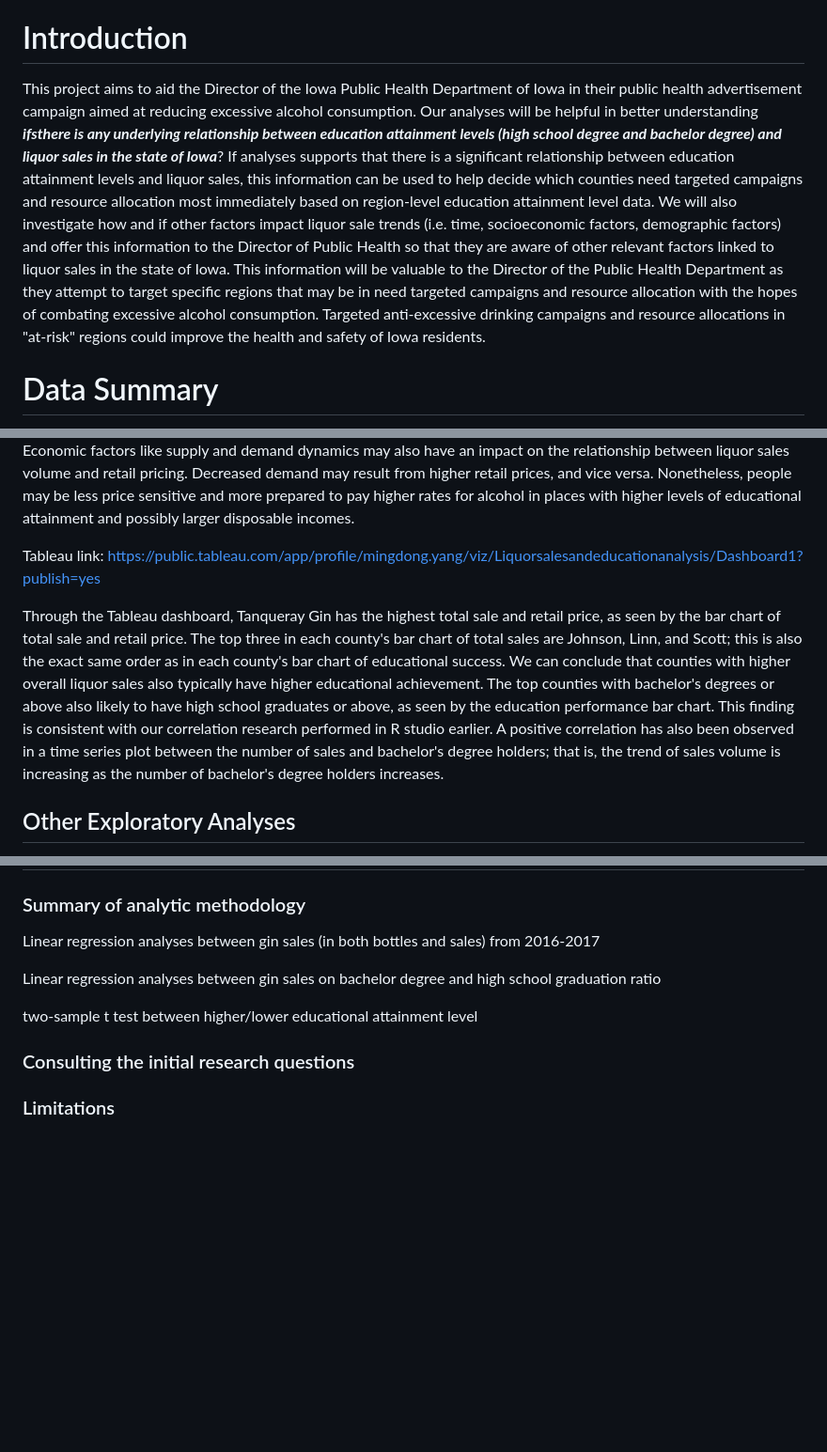
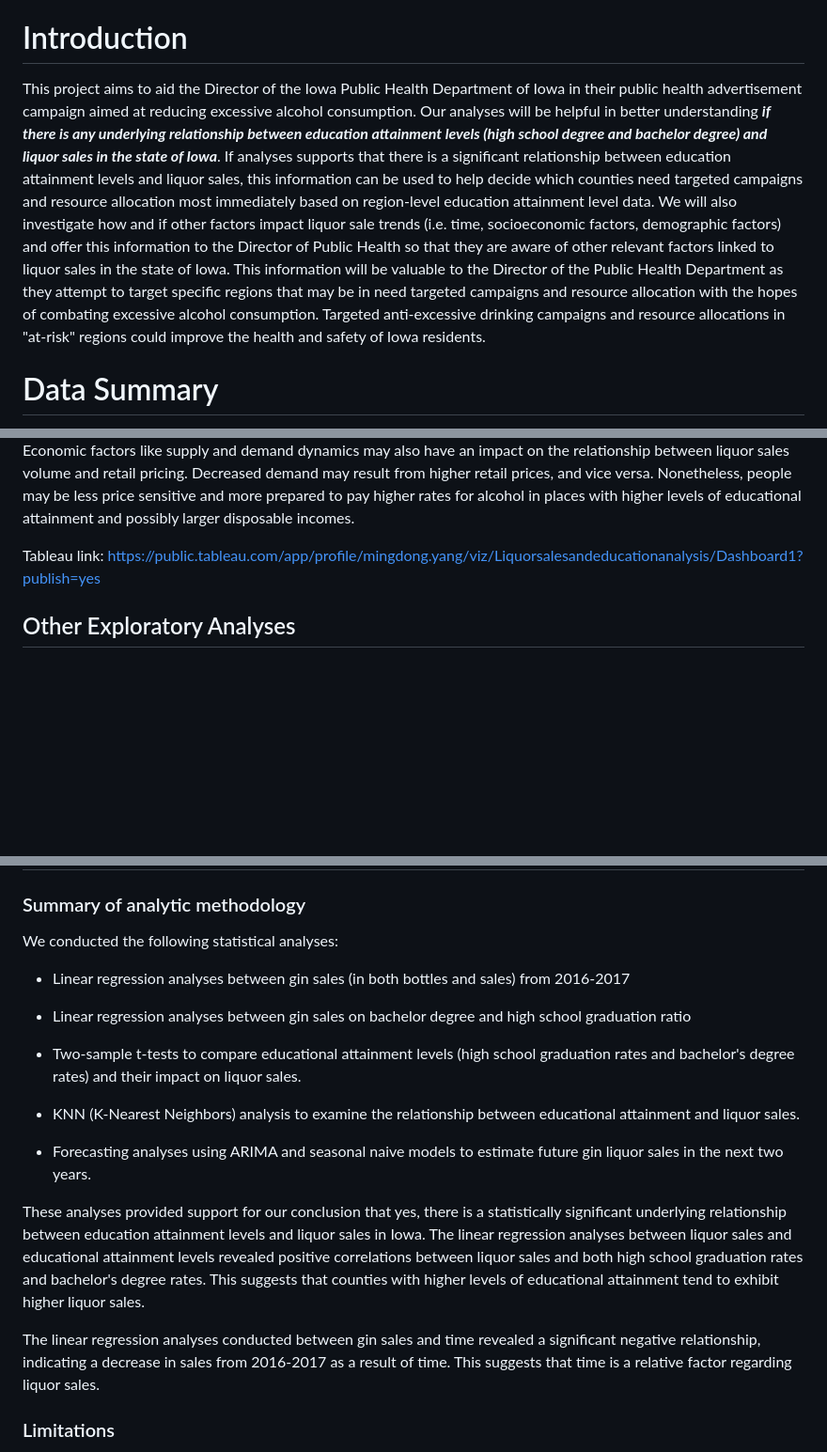
Before and after one commit to yeshimonipede/Iowa_LiquorSales_Education, a Markdown page: README.md, 3 parts joined by grey strips. Shown: that part at 94% size. Drawn GitHub-style; blank space fills up the shorter version.

Commit message:
ttest

```diff
--- a/README.md
+++ b/README.md
@@ -4,7 +4,7 @@
 
 # Introduction
 
-This project aims to aid the Director of the Iowa Public Health Department of Iowa in their public health advertisement campaign aimed at reducing excessive alcohol consumption. Our analyses will be helpful in better understanding ***ifsthere is any underlying relationship between education attainment levels (high school degree and bachelor degree) and liquor sales in the state of Iowa***? If analyses supports that there is a significant relationship between education attainment levels and liquor sales, this information can be used to help decide which counties need targeted campaigns and resource allocation most immediately based on region-level education attainment level data. We will also investigate how and if other factors impact liquor sale trends (i.e. time, socioeconomic factors, demographic factors) and offer this information to the Director of Public Health so that they are aware of other relevant factors linked to liquor sales in the state of Iowa. This information will be valuable to the Director of the Public Health Department as they attempt to target specific regions that may be in need targeted campaigns and resource allocation with the hopes of combating excessive alcohol consumption. Targeted anti-excessive drinking campaigns and resource allocations in "at-risk" regions could improve the health and safety of Iowa residents.
+This project aims to aid the Director of the Iowa Public Health Department of Iowa in their public health advertisement campaign aimed at reducing excessive alcohol consumption. Our analyses will be helpful in better understanding ***if there is any underlying relationship between education attainment levels (high school degree and bachelor degree) and liquor sales in the state of Iowa***. If analyses supports that there is a significant relationship between education attainment levels and liquor sales, this information can be used to help decide which counties need targeted campaigns and resource allocation most immediately based on region-level education attainment level data. We will also investigate how and if other factors impact liquor sale trends (i.e. time, socioeconomic factors, demographic factors) and offer this information to the Director of Public Health so that they are aware of other relevant factors linked to liquor sales in the state of Iowa. This information will be valuable to the Director of the Public Health Department as they attempt to target specific regions that may be in need targeted campaigns and resource allocation with the hopes of combating excessive alcohol consumption. Targeted anti-excessive drinking campaigns and resource allocations in "at-risk" regions could improve the health and safety of Iowa residents.
 
 # Data Summary
 
@@ -136,8 +136,6 @@ Additionally, the sale of liquor, retail price, sales for bottles, and sales vol
 
 Tableau link: <https://public.tableau.com/app/profile/mingdong.yang/viz/Liquorsalesandeducationanalysis/Dashboard1?publish=yes>
 
-Through the Tableau dashboard, Tanqueray Gin has the highest total sale and retail price, as seen by the bar chart of total sale and retail price. The top three in each county's bar chart of total sales are Johnson, Linn, and Scott; this is also the exact same order as in each county's bar chart of educational success. We can conclude that counties with higher overall liquor sales also typically have higher educational achievement. The top counties with bachelor's degrees or above also likely to have high school graduates or above, as seen by the education performance bar chart. This finding is consistent with our correlation research performed in R studio earlier. A positive correlation has also been observed in a time series plot between the number of sales and bachelor's degree holders; that is, the trend of sales volume is increasing as the number of bachelor's degree holders increases.
-
 ## Other Exploratory Analyses
 
 There were a couple of exploratory analyses conducted on the data that we cannot include in our policy recommendation with full confidence but we believe may still be valuable to the policy maker.
@@ -188,13 +186,21 @@ Getting used to version control in RStudio was a bit difficult for a group of be
 
 ### Summary of analytic methodology
 
-Linear regression analyses between gin sales (in both bottles and sales) from 2016-2017
+We conducted the following statistical analyses:
 
-Linear regression analyses between gin sales on bachelor degree and high school graduation ratio
+-   Linear regression analyses between gin sales (in both bottles and sales) from 2016-2017
 
-two-sample t test between higher/lower educational attainment level
+-   Linear regression analyses between gin sales on bachelor degree and high school graduation ratio
 
-### Consulting the initial research questions
+-   Two-sample t-tests to compare educational attainment levels (high school graduation rates and bachelor's degree rates) and their impact on liquor sales.
+
+-   KNN (K-Nearest Neighbors) analysis to examine the relationship between educational attainment and liquor sales.
+
+-   Forecasting analyses using ARIMA and seasonal naive models to estimate future gin liquor sales in the next two years.
+
+These analyses provided support for our conclusion that yes, there is a statistically significant underlying relationship between education attainment levels and liquor sales in Iowa. The linear regression analyses between liquor sales and educational attainment levels revealed positive correlations between liquor sales and both high school graduation rates and bachelor's degree rates. This suggests that counties with higher levels of educational attainment tend to exhibit higher liquor sales.
+
+The linear regression analyses conducted between gin sales and time revealed a significant negative relationship, indicating a decrease in sales from 2016-2017 as a result of time. This suggests that time is a relative factor regarding liquor sales.
 
 ### Limitations
 
```
Also changed, not shown: other parts of README.md (+2 -0 lines), images/ttest_dollars.png (added), images/ttest_plot_bach.png (added), images/ttest_plot_hs.png (added), images/ttest_vol.png (added), 1 other file.
